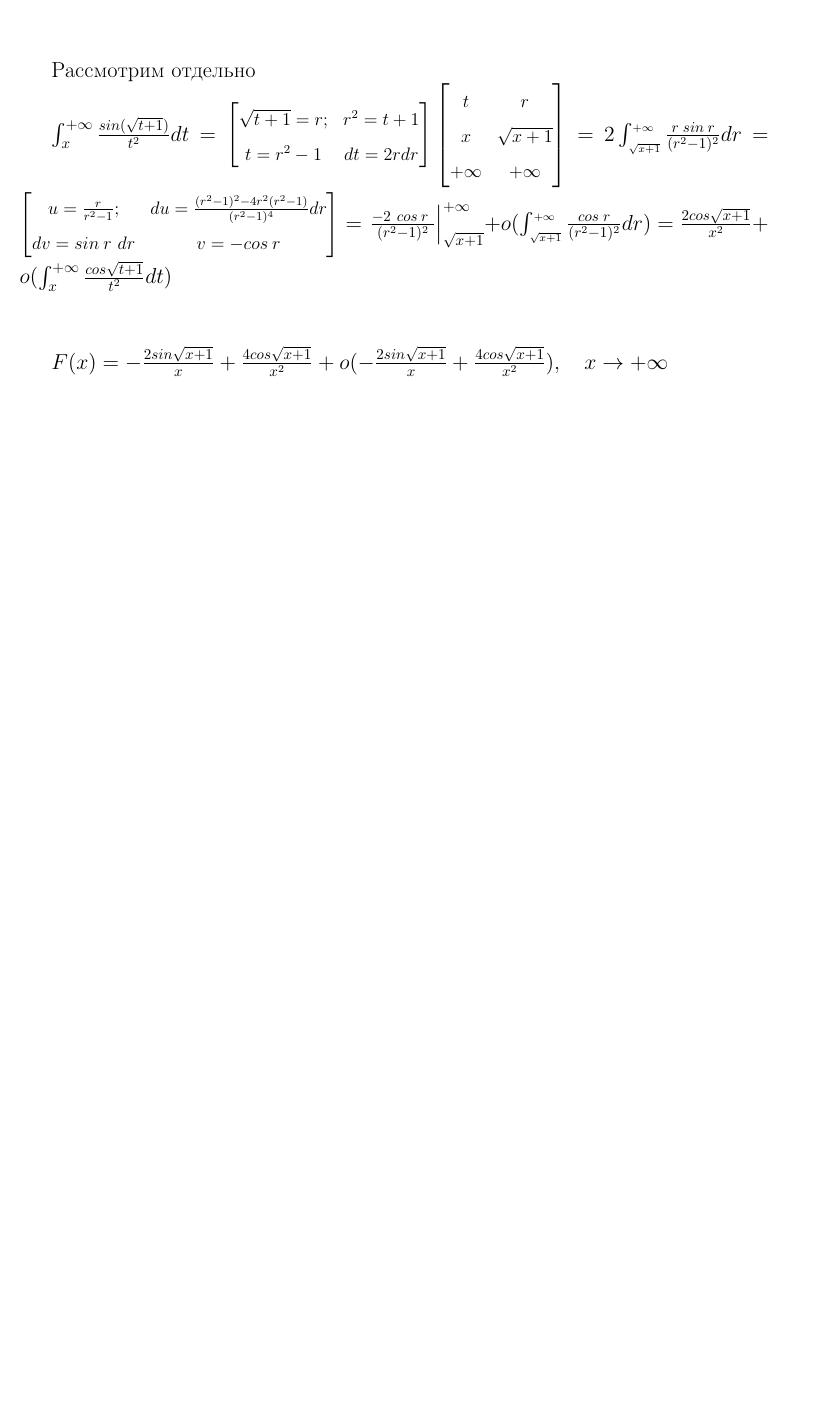
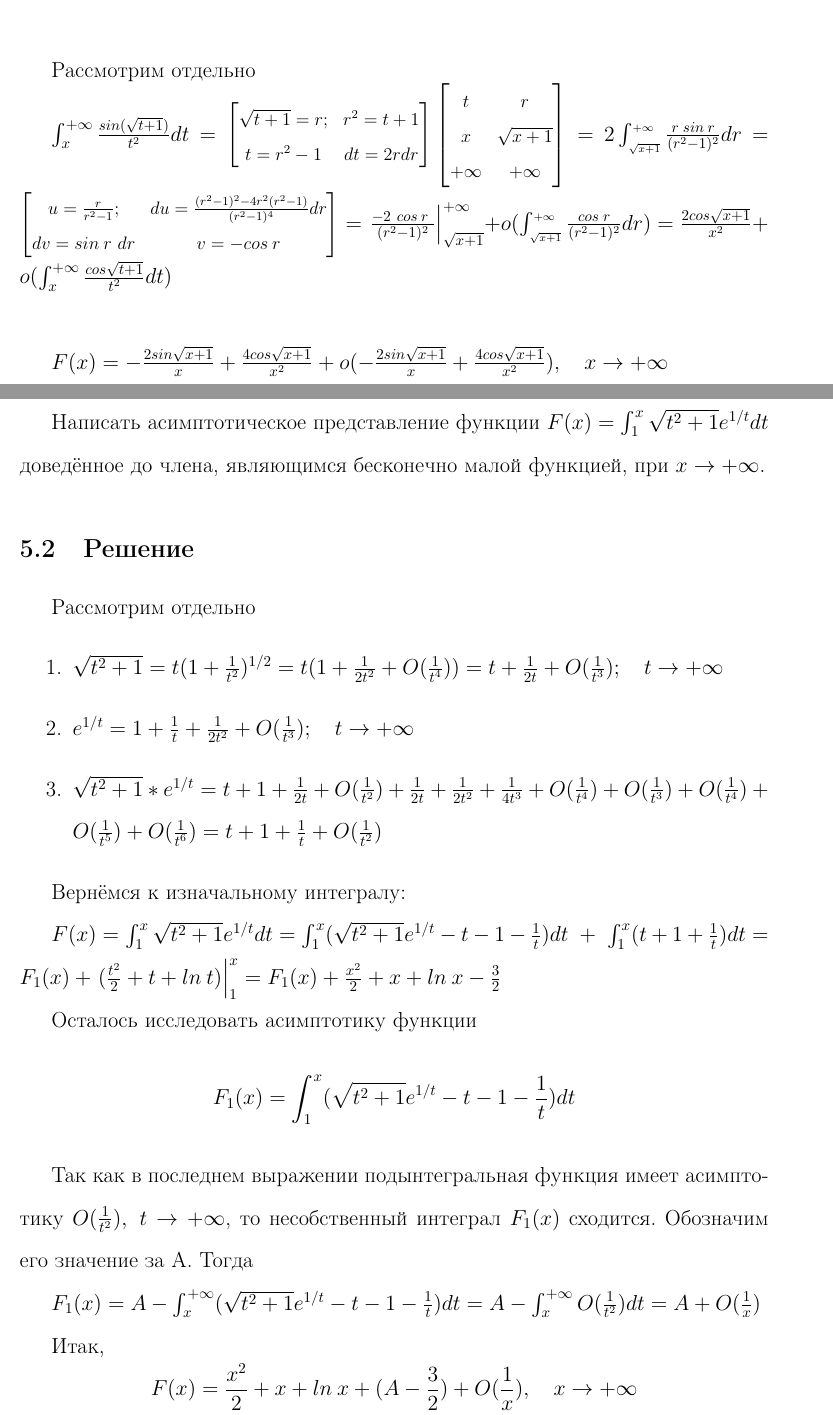
Before and after one commit to lRespublica/CourseWork_Spring2023, a LaTeX document (Курсовая.tex): part of page 5 of 5 before the commit and two parts of pages 5 and 6 of 6 after it, the two joined at a grey line, cut so that both start at the same text, the shorter picture padded with empty space. Compiled offline with pdfLaTeX.

Commit message:
Done task5

```diff
--- a/Курсовая.tex
+++ b/Курсовая.tex
@@ -190,4 +190,36 @@ dv = sin\:r\ dr & v = -cos\:r
 \(F(x) = -\frac{2sin\sqrt{x+1}}{x} + \frac{4cos\sqrt{x+1}}{x^2} + o(-\frac{2sin\sqrt{x+1}}{x} + \frac{4cos\sqrt{x+1}}{x^2}),\quad x \to +\infty\)
 }
 
+\newpage
+
+\section{Задание 5}
+\subsection{Условие}
+Написать асимптотическое представление функции \(F(x) = \int_1^x \sqrt{t^2+1}e^{1/t}dt\) доведённое до члена, являющимся бесконечно малой функцией, при \(x \to +\infty\).
+
+\subsection{Решение}
+\doublespacing {
+Рассмотрим отдельно
+\begin{enumerate}
+\item \(\sqrt{t^2 + 1} = t(1+\frac{1}{t^2})^{1/2} = t(1+\frac{1}{2t^2} + O(\frac{1}{t^4})) = t + \frac{1}{2t} + O(\frac{1}{t^3});\quad t \to +\infty\)
+
+\item \(e^{1/t} = 1 + \frac{1}{t} + \frac{1}{2t^2} + O(\frac{1}{t^3});\quad t \to +\infty\)
+
+
+\item \(\sqrt{t^2 + 1} *e^{1/t} = t + 1 + \frac{1}{2t} + O(\frac{1}{t^2}) + \frac{1}{2t} + \frac{1}{2t^2} + \frac{1}{4t^3} + O(\frac{1}{t^4}) + O(\frac{1}{t^3}) + O(\frac{1}{t^4}) + O(\frac{1}{t^5}) + O(\frac{1}{t^6}) = t + 1 + \frac{1}{t} + O(\frac{1}{t^2})\)
+\end{enumerate}
+
+Вернёмся к изначальному интегралу:
+
+\(F(x) = \int_1^x \sqrt{t^2+1}e^{1/t}dt = \int_1^x (\sqrt{t^2+1}e^{1/t} - t - 1 - \frac{1}{t})dt\ +\ \int_1^x (t + 1 + \frac{1}{t})dt = F_1(x) + \left.(\frac{t^2}{2} + t +ln\: t)\right|_1^x = F_1(x) + \frac{x^2}{2} + x + ln\: x - \frac{3}{2}\)
+
+Осталось исследовать асимптотику функции \[F_1(x) = \int_1^x (\sqrt{t^2+1}e^{1/t} - t - 1 - \frac{1}{t})dt\]
+
+Так как в последнем выражении подынтегральная функция имеет асимптотику \(O(\frac{1}{t^2}),\  t \to + \infty\), то несобственный интеграл \(F_1(x)\) сходится. Обозначим его значение за A. Тогда
+
+\(F_1(x) = A - \int_x^{+\infty} (\sqrt{t^2+1}e^{1/t} - t - 1 - \frac{1}{t})dt = A - \int_x^{+\infty}O(\frac{1}{t^2})dt  = A + O(\frac{1}{x})\)
+}
+
+Итак,
+\[F(x) = \frac{x^2}{2} + x + ln\: x + (A-\frac{3}{2}) + O(\frac{1}{x}), \quad x \to + \infty\]
+
 \end{document}
```
